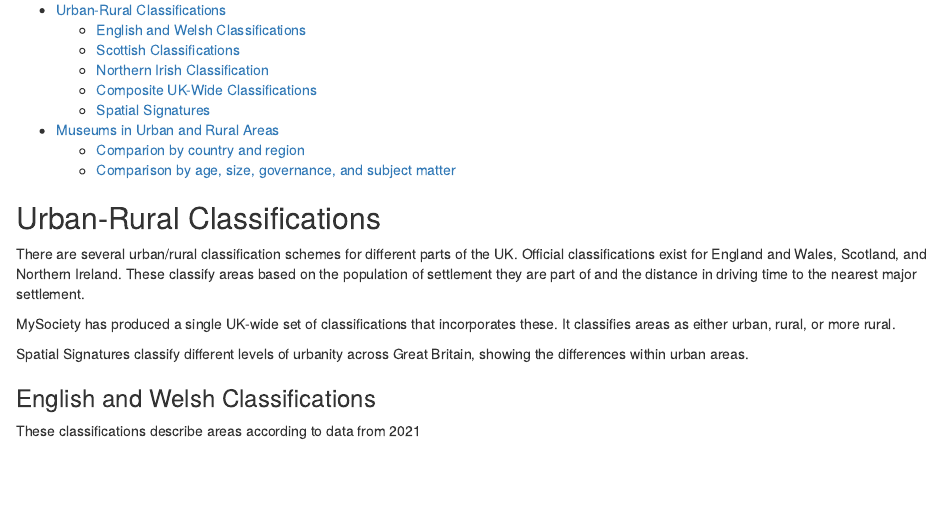
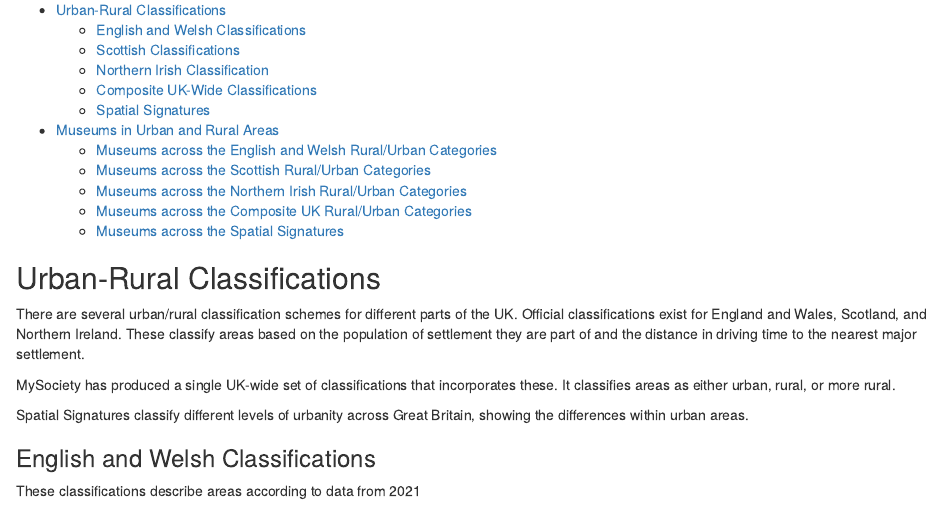
Before and after one commit to Birkbeck/urban-rural-museums-uk, an R Markdown document (urban-rural-museums.rmd): the page in a window 1100 px wide, from 220 px down. Rendered offline with R 4.5, knitr and Pandoc, with nearby package versions; some code elsewhere in the file could not run offline; column names are cleaned by a stand-in for the janitor package.

Commit message:
fix contents

```diff
--- a/urban-rural-museums.rmd
+++ b/urban-rural-museums.rmd
@@ -50,8 +50,11 @@ CENTROIDS_NORTHERN_IRELAND_DATAZONES <- "data/centroids-northern-ireland-datazon
     * [Composite UK-Wide Classifications](#composite-uk-wide-classifications)
     * [Spatial Signatures](#spatial-signatures)
 * [Museums in Urban and Rural Areas](#museums-in-urban-and-rural-areas)
-    * [Comparion by country and region](#comparison-by-country-and-region)
-    * [Comparison by age, size, governance, and subject matter](#comparison-by-age-size-governance-and-subject-matter)
+    * [Museums across the English and Welsh Rural/Urban Categories](#museums-across-the-english-and-welsh-ruralurban-categories)
+    * [Museums across the Scottish Rural/Urban Categories](#museums-across-the-scottish-ruralurban-categories)
+    * [Museums across the Northern Irish Rural/Urban Categories](#museums-across-the-northern-irish-ruralurban-categories)
+    * [Museums across the Composite UK Rural/Urban Categories](#museums-across-the-composite-uk-ruralurban-categories)
+    * [Museums across the Spatial Signatures](#museums-across-the-spatial-signatures)
 
 ## Urban-Rural Classifications
 
```
